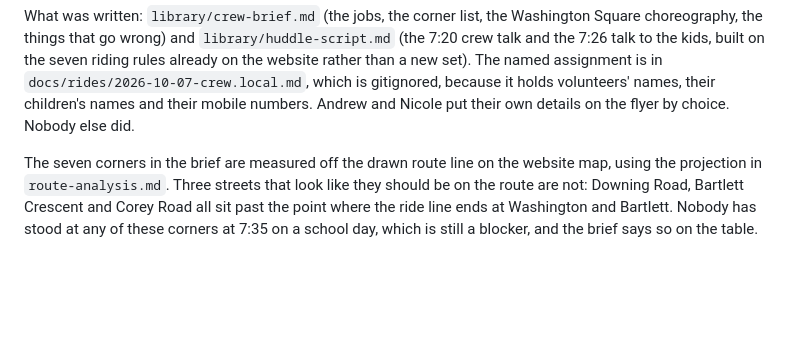
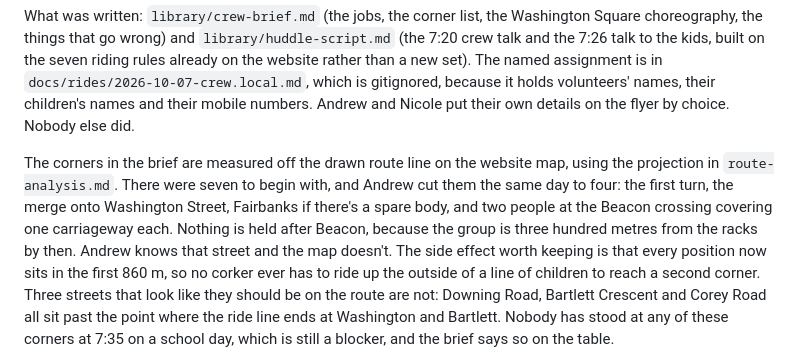
Before and after one commit to andrewpgordon/brooklinebikebus.org, a Markdown page: docs/decisions.md, the part around the change. Drawn GitHub-style; blank space fills up the shorter version.

```diff
--- a/docs/decisions.md
+++ b/docs/decisions.md
@@ -185,8 +185,15 @@ gitignored, because it holds volunteers' names, their children's names and their
 mobile numbers. Andrew and Nicole put their own details on the flyer by choice.
 Nobody else did.
 
-The seven corners in the brief are measured off the drawn route line on the
-website map, using the projection in `route-analysis.md`. Three streets that
+The corners in the brief are measured off the drawn route line on the website
+map, using the projection in `route-analysis.md`. There were seven to begin
+with, and Andrew cut them the same day to four: the first turn, the merge onto
+Washington Street, Fairbanks if there's a spare body, and two people at the
+Beacon crossing covering one carriageway each. Nothing is held after Beacon,
+because the group is three hundred metres from the racks by then. Andrew knows that
+street and the map doesn't. The side effect worth keeping is that every position
+now sits in the first 860 m, so no corker ever has to ride up the outside of a
+line of children to reach a second corner. Three streets that
 look like they should be on the route are not: Downing Road, Bartlett Crescent
 and Corey Road all sit past the point where the ride line ends at Washington and
 Bartlett. Nobody has stood at any of these corners at 7:35 on a school day,
```
Also changed, not shown: library/crew-brief.md (+27 -14 lines).
